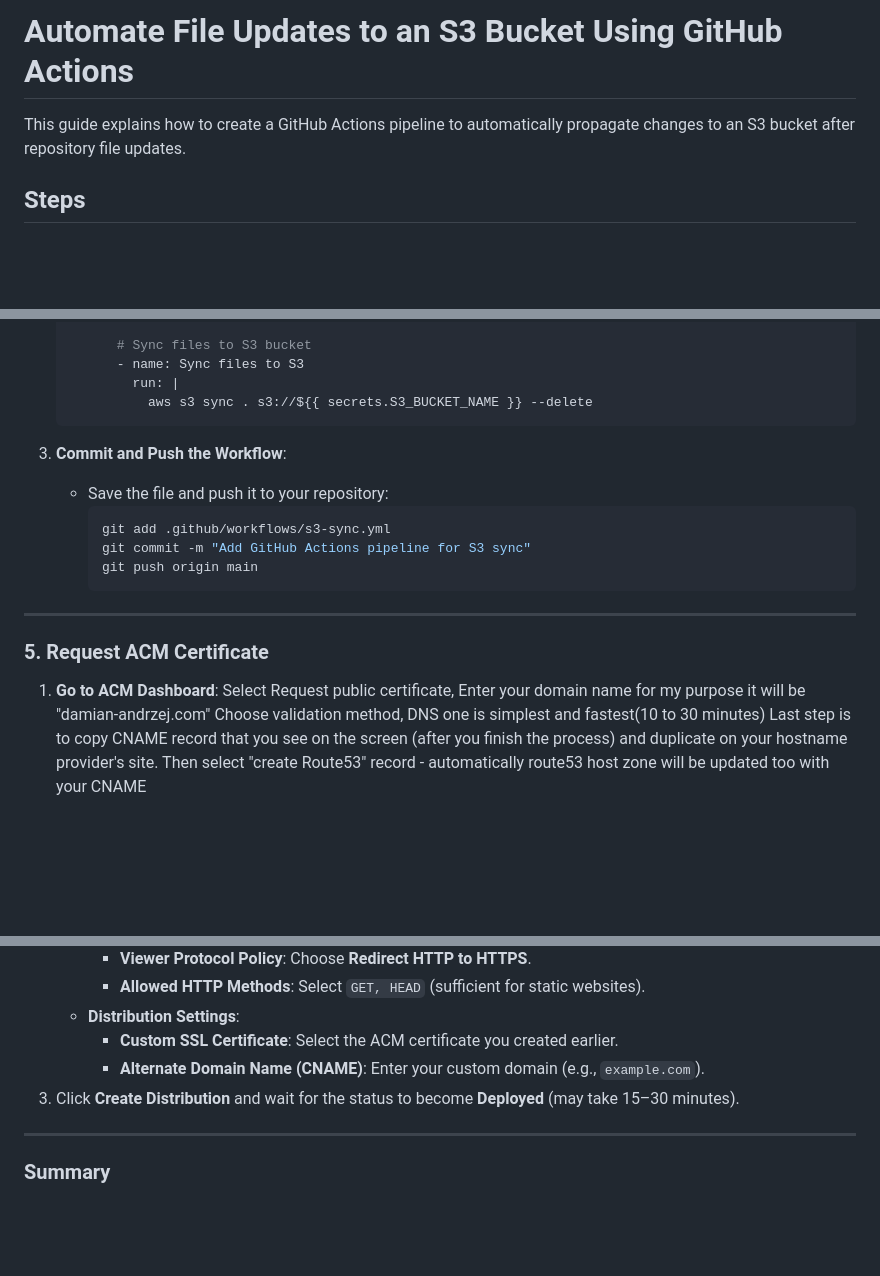
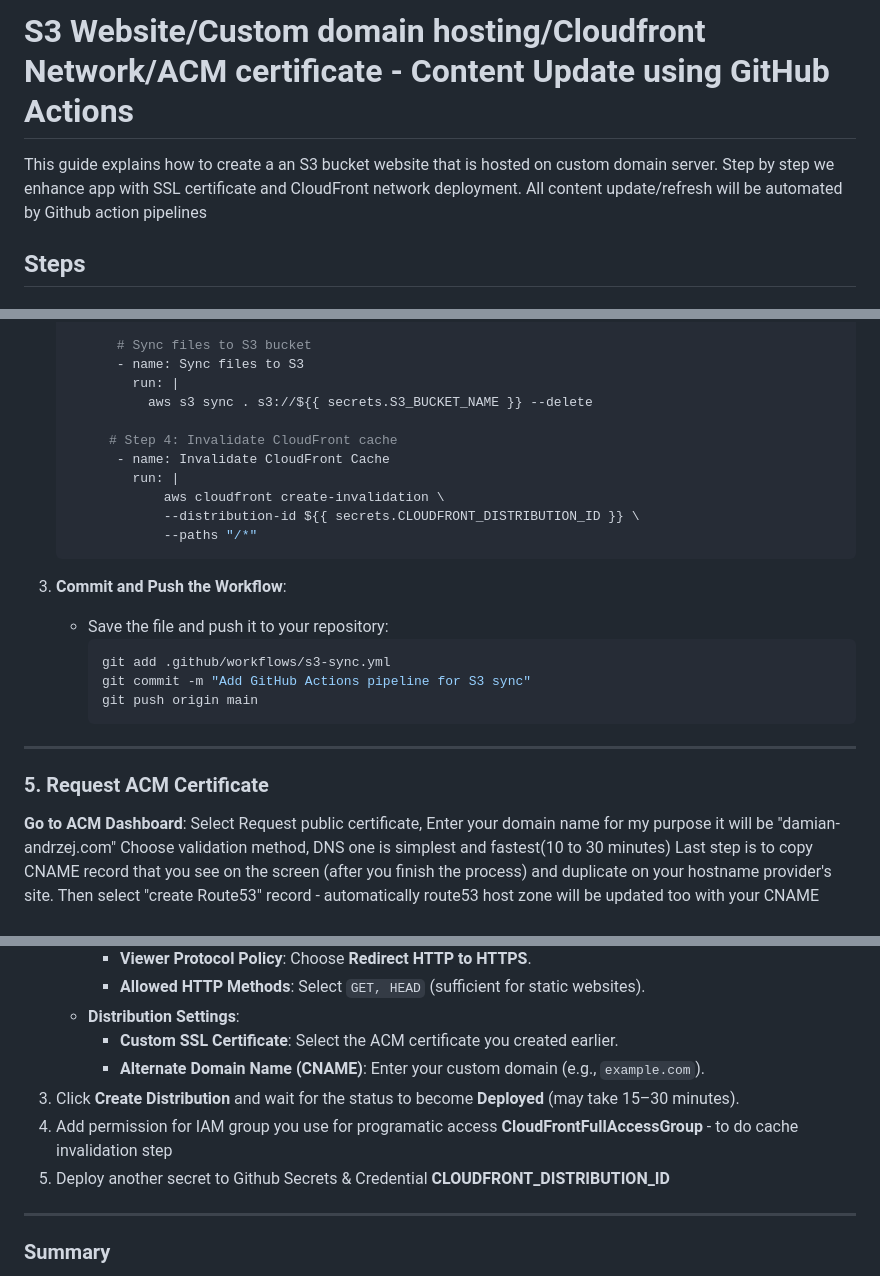
Before and after one commit to damian-andrzej/AWS-SSL-App-CustomHostingDomain, a Markdown page: README.md, 3 parts joined by grey strips. GitHub-like rendering; blank space fills up the shorter version.

````diff
--- a/README.md
+++ b/README.md
@@ -1,6 +1,7 @@
-# Automate File Updates to an S3 Bucket Using GitHub Actions
+# S3 Website/Custom domain hosting/Cloudfront Network/ACM certificate - Content Update using GitHub Actions
 
-This guide explains how to create a GitHub Actions pipeline to automatically propagate changes to an S3 bucket after repository file updates.
+This guide explains how to create a an S3 bucket website that is hosted on custom domain server. Step by step we enhance app with SSL certificate and CloudFront network deployment.
+All content update/refresh will be automated by Github action pipelines
 
 ## Steps
 
@@ -86,6 +87,13 @@ This guide explains how to create a GitHub Actions pipeline to automatically pro
          - name: Sync files to S3
            run: |
              aws s3 sync . s3://${{ secrets.S3_BUCKET_NAME }} --delete
+
+        # Step 4: Invalidate CloudFront cache
+         - name: Invalidate CloudFront Cache
+           run: |
+               aws cloudfront create-invalidation \
+               --distribution-id ${{ secrets.CLOUDFRONT_DISTRIBUTION_ID }} \
+               --paths "/*"
    ```
 
 3. **Commit and Push the Workflow**:
@@ -98,7 +106,7 @@ This guide explains how to create a GitHub Actions pipeline to automatically pro
 
 ---
 ### 5. Request ACM Certificate
-1. **Go to ACM Dashboard**:
+ **Go to ACM Dashboard**:
   Select Request public certificate, Enter your domain name for my purpose it will be "damian-andrzej.com"
   Choose validation method, DNS one is simplest and fastest(10 to 30 minutes)
   Last step is to copy CNAME record that you see on the screen (after you finish the process) and duplicate on your hostname provider's site.
@@ -117,6 +125,11 @@ This guide explains how to create a GitHub Actions pipeline to automatically pro
      - **Custom SSL Certificate**: Select the ACM certificate you created earlier.
      - **Alternate Domain Name (CNAME)**: Enter your custom domain (e.g., `example.com`).
 3. Click **Create Distribution** and wait for the status to become **Deployed** (may take 15–30 minutes).
+4. Add permission for IAM group you use for programatic access
+   **CloudFrontFullAccessGroup** - to do cache invalidation step
+5. Deploy another secret to Github Secrets & Credential
+   **CLOUDFRONT_DISTRIBUTION_ID**
+
 
 ---
 
````
